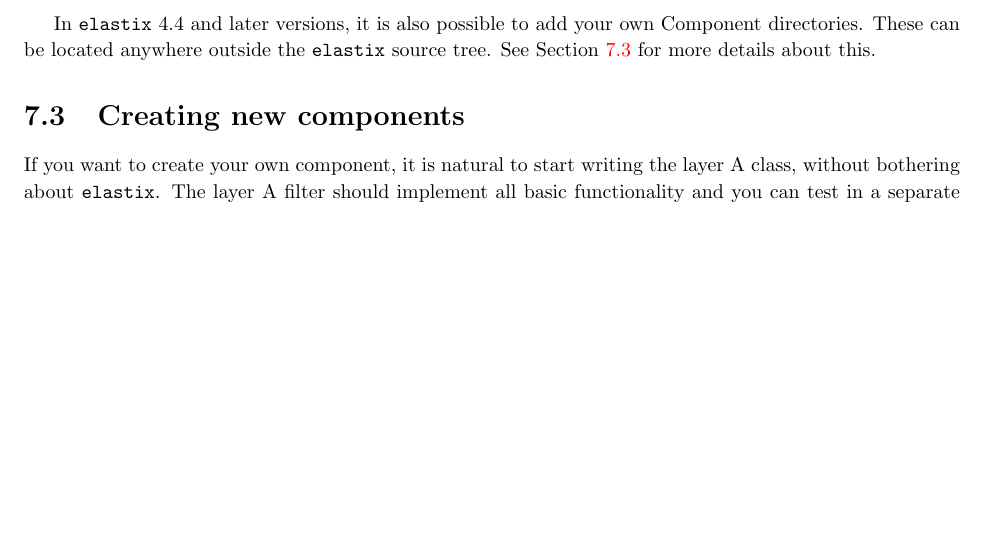
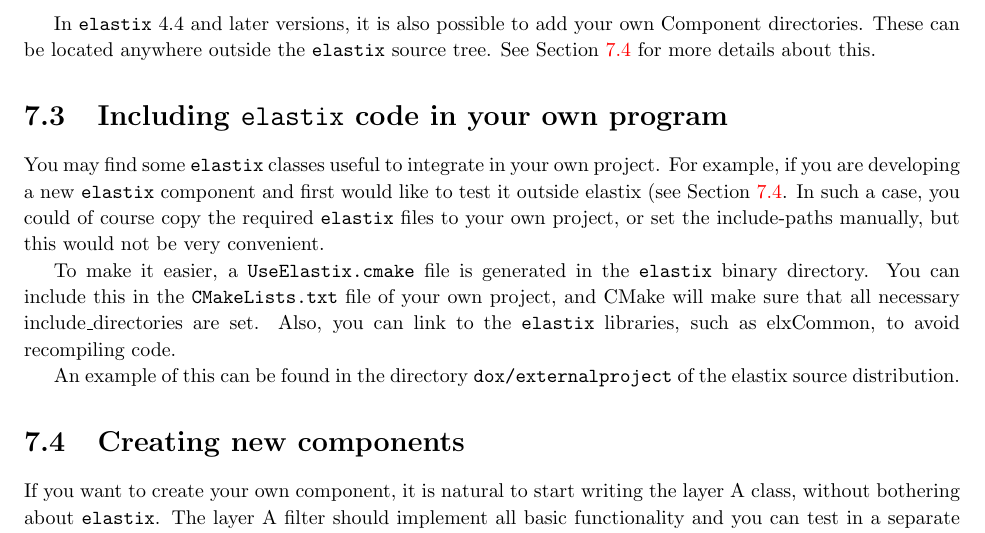
Before and after one commit to marcelluethi/elastix, a LaTeX thesis (dox/manual/manual.tex): part of page 44 of 52, cut so that both start at the same text, the shorter picture padded with empty space. Compiled offline with pdfLaTeX.

Commit message:
SK:
-DOC: documented the UseElastix.cmake file in the developers section of the manual



git-svn-id: https://svn.bigr.nl/elastix/trunkpublic@3481 4d348492-3962-11de-aa85-65a2020054a3

```diff
--- a/dox/manual/manual.tex
+++ b/dox/manual/manual.tex
@@ -2601,7 +2599,23 @@ source tree. See Section \ref{sec:dev:newcomp} for more details about this.
 %\item ANN license!
 %\end{itemize}
 
-
+\section{Including \elastix\ code in your own program}
+
+You may find some \elastix\ classes useful to integrate in your own project.
+For example, if you are developing a new \elastix\ component and first would
+like to test it outside elastix (see Section \ref{sec:dev:newcomp}. In such a
+case, you could of course copy the required \elastix\ files to your own
+project, or set the include-paths manually, but this would not be very
+convenient.
+
+To make it easier, a \texttt{UseElastix.cmake} file is generated in the
+\elastix\ binary directory. You can include this in the \texttt{CMakeLists.txt}
+file of your own project, and CMake will make sure that all necessary
+include\_directories are set. Also, you can link to the \elastix\ libraries,
+such as elxCommon, to avoid recompiling code.
+
+An example of this can be found in the directory \texttt{dox/externalproject}
+of the elastix source distribution.
 
 \section{Creating new components}\label{sec:dev:newcomp}
 
```
Also changed, not shown: dox/manual/manual.tex (2 more changed lines).
